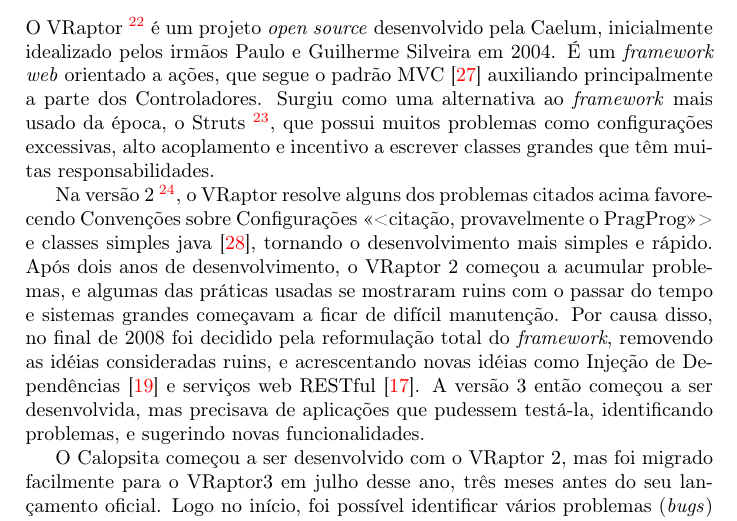
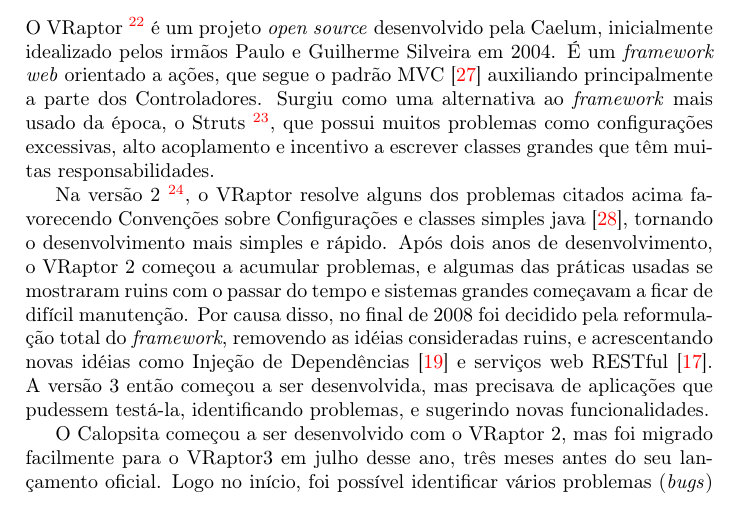
Before and after one commit to caelum/calopsita-monografia, a LaTeX document (monografia.tex, which reads 12-vraptor.tex): part of page 39 of 39, cut so that both start at the same text. Compiled offline with pdfLaTeX.

Commit message:
citação do vraptor

```diff
--- a/12-vraptor.tex
+++ b/12-vraptor.tex
@@ -3,7 +3,7 @@
 
 O VRaptor~\footnote{http://vraptor.caelum.com.br} é um projeto \opensource{} desenvolvido pela Caelum, inicialmente idealizado pelos irmãos Paulo e Guilherme Silveira em 2004. É um \textit{framework web} orientado a ações, que segue o padrão MVC~\cite{mvc} auxiliando principalmente a parte dos Controladores. Surgiu como uma alternativa ao \textit{framework} mais usado da época, o Struts~\footnote{http://struts.apache.org/}, que possui muitos problemas como configurações excessivas, alto acoplamento e incentivo a escrever classes grandes que têm muitas responsabilidades.
 
-Na versão 2~\footnote{a versão 1 não chegou a ser lançada oficialmente}, o VRaptor resolve alguns dos problemas citados acima favorecendo Convenções sobre Configurações <<<citação, provavelmente o PragProg>>> e classes simples java~\cite{pojo}, tornando o desenvolvimento mais simples e rápido. Após dois anos de desenvolvimento, o VRaptor 2 começou a acumular problemas, e algumas das práticas usadas se mostraram ruins com o passar do tempo e sistemas grandes começavam a ficar de difícil manutenção. Por causa disso, no final de 2008 foi decidido pela reformulação total do \textit{framework}, removendo as idéias consideradas ruins, e acrescentando novas idéias como Injeção de Dependências~\cite{di} e serviços web RESTful~\cite{rest}. A versão 3 então começou a ser desenvolvida, mas precisava de aplicações que pudessem testá-la, identificando problemas, e sugerindo novas funcionalidades.
+Na versão 2~\footnote{a versão 1 não chegou a ser lançada oficialmente}, o VRaptor resolve alguns dos problemas citados acima favorecendo Convenções sobre Configurações e classes simples java~\cite{pojo}, tornando o desenvolvimento mais simples e rápido. Após dois anos de desenvolvimento, o VRaptor 2 começou a acumular problemas, e algumas das práticas usadas se mostraram ruins com o passar do tempo e sistemas grandes começavam a ficar de difícil manutenção. Por causa disso, no final de 2008 foi decidido pela reformulação total do \textit{framework}, removendo as idéias consideradas ruins, e acrescentando novas idéias como Injeção de Dependências~\cite{di} e serviços web RESTful~\cite{rest}. A versão 3 então começou a ser desenvolvida, mas precisava de aplicações que pudessem testá-la, identificando problemas, e sugerindo novas funcionalidades.
 
 O \calopsita{} começou a ser desenvolvido com o VRaptor 2, mas foi migrado facilmente para o VRaptor3 em julho desse ano, três meses antes do seu lançamento oficial. Logo no início, foi possível identificar vários problemas (\textit{bugs}) que foram prontamente corrigidos. O VRaptor é bastante modularizado e usa injeção de dependências para juntar suas partes, assim todos os componentes recebem como dependência interfaces internas, e o contêiner de injeção de dependências decide qual implementação vai ser usada. Por causa disso, é possível criar outra implementação de alguma das interfaces do VRaptor, e essa nova implementação será usada ao invés da padrão. Assim foi possível contornar todos os \textit{bugs} encontrados antes que eles fossem corrigidos de uma forma fácil, e também modificar alguns comportamentos que não eram convenientes para o \calopsita.
 
```
